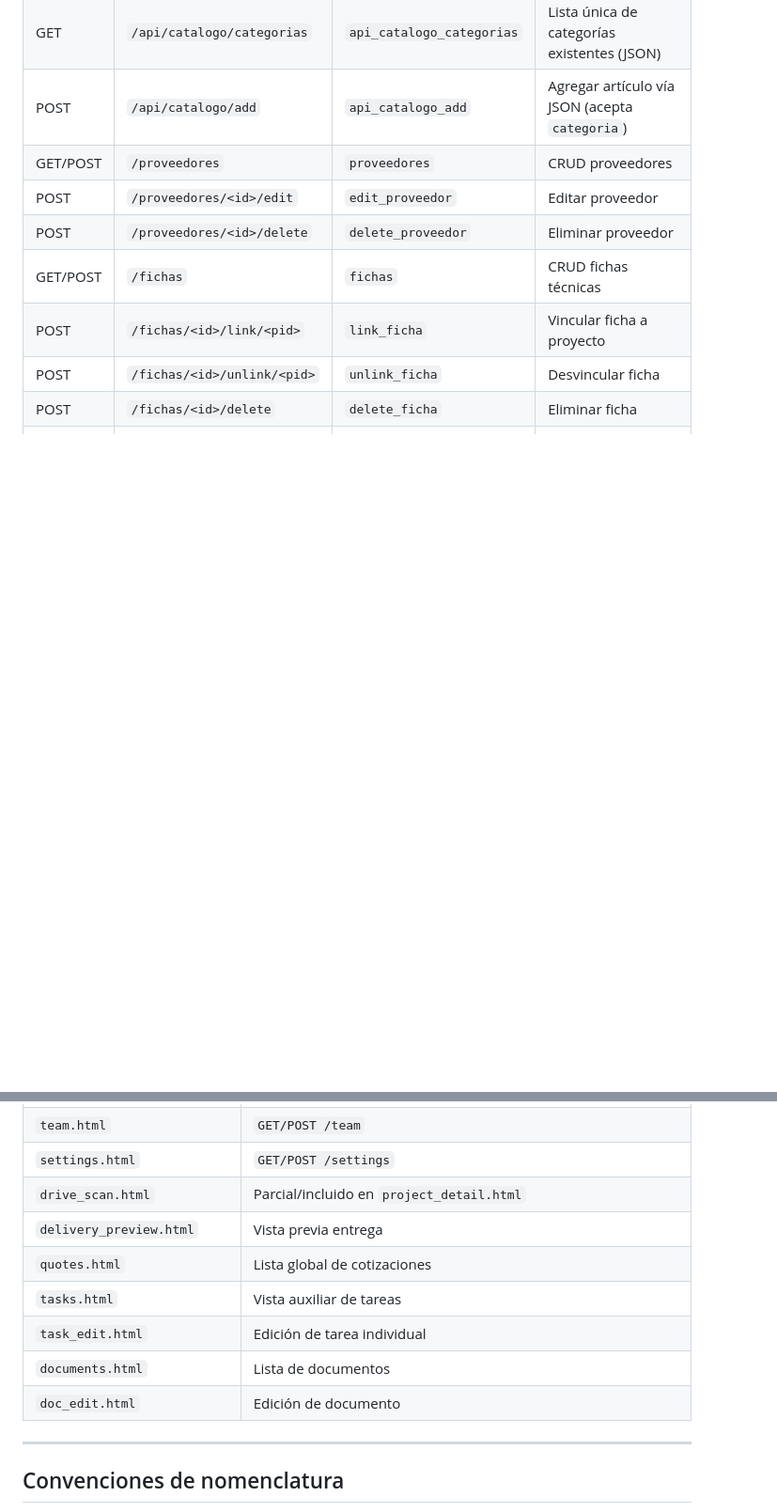
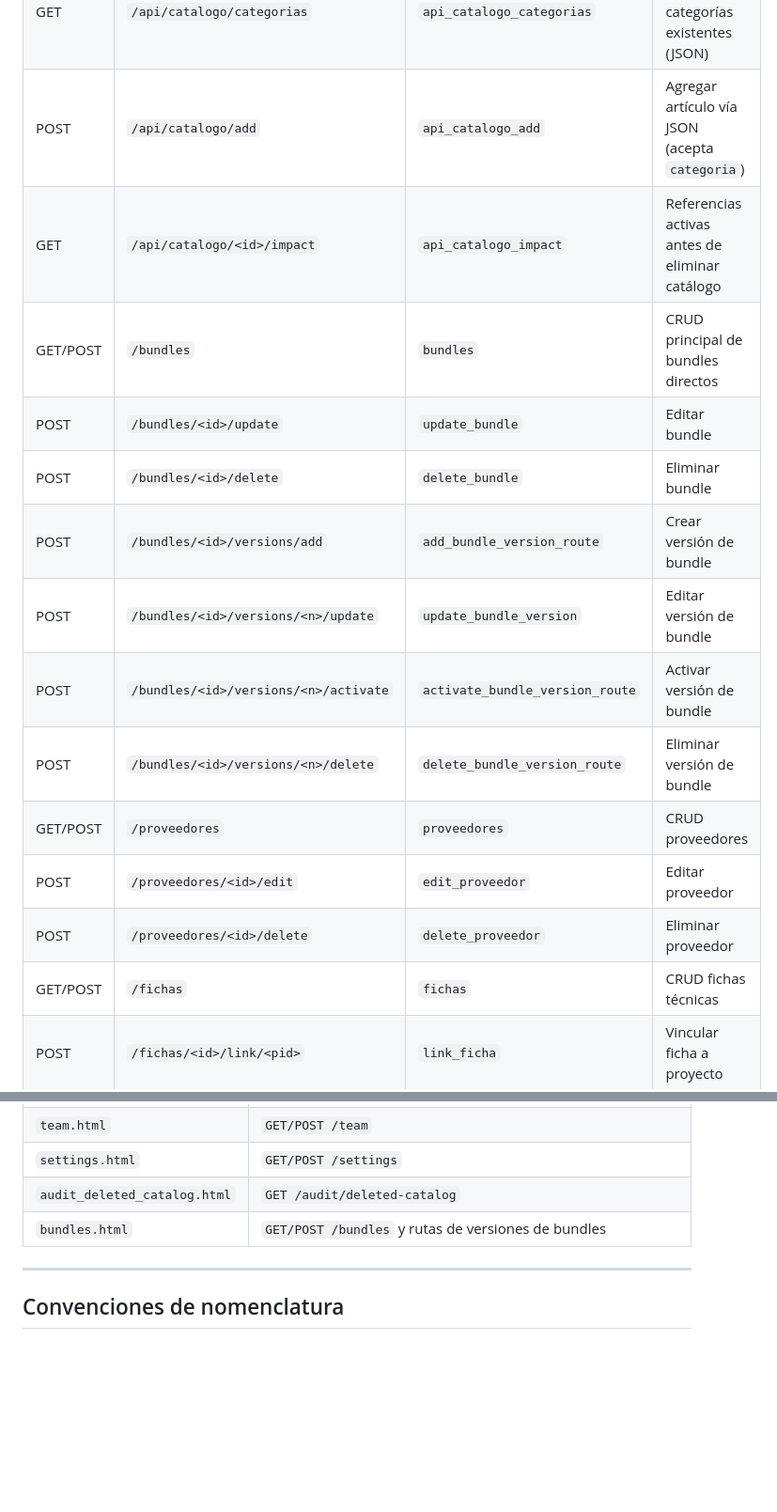
Before and after one commit to Daftrick/ProjectTracker, a Markdown page: VERSIONES.md, 2 parts joined by grey strips. Shown at 94% size. GitHub-like rendering; blank space fills up the shorter version.

```diff
--- a/VERSIONES.md
+++ b/VERSIONES.md
@@ -332,6 +336,14 @@ Tipos de ficha: `LUM, CONT, INT, THERM, TFO, PANEL, CABLE, COND, UPS, FV, AC, OT
 | GET | `/api/catalogo` | `api_catalogo` | Buscar artículos (JSON, max 50, tokens AND + filtro `categoria`) |
 | GET | `/api/catalogo/categorias` | `api_catalogo_categorias` | Lista única de categorías existentes (JSON) |
 | POST | `/api/catalogo/add` | `api_catalogo_add` | Agregar artículo vía JSON (acepta `categoria`) |
+| GET | `/api/catalogo/<id>/impact` | `api_catalogo_impact` | Referencias activas antes de eliminar catálogo |
+| GET/POST | `/bundles` | `bundles` | CRUD principal de bundles directos |
+| POST | `/bundles/<id>/update` | `update_bundle` | Editar bundle |
+| POST | `/bundles/<id>/delete` | `delete_bundle` | Eliminar bundle |
+| POST | `/bundles/<id>/versions/add` | `add_bundle_version_route` | Crear versión de bundle |
+| POST | `/bundles/<id>/versions/<n>/update` | `update_bundle_version` | Editar versión de bundle |
+| POST | `/bundles/<id>/versions/<n>/activate` | `activate_bundle_version_route` | Activar versión de bundle |
+| POST | `/bundles/<id>/versions/<n>/delete` | `delete_bundle_version_route` | Eliminar versión de bundle |
 | GET/POST | `/proveedores` | `proveedores` | CRUD proveedores |
 | POST | `/proveedores/<id>/edit` | `edit_proveedor` | Editar proveedor |
 | POST | `/proveedores/<id>/delete` | `delete_proveedor` | Eliminar proveedor |
@@ -363,13 +375,8 @@ Tipos de ficha: `LUM, CONT, INT, THERM, TFO, PANEL, CABLE, COND, UPS, FV, AC, OT
 | `fichas.html` | `GET/POST /fichas` |
 | `team.html` | `GET/POST /team` |
 | `settings.html` | `GET/POST /settings` |
-| `drive_scan.html` | Parcial/incluido en `project_detail.html` |
-| `delivery_preview.html` | Vista previa entrega |
-| `quotes.html` | Lista global de cotizaciones |
-| `tasks.html` | Vista auxiliar de tareas |
-| `task_edit.html` | Edición de tarea individual |
-| `documents.html` | Lista de documentos |
-| `doc_edit.html` | Edición de documento |
+| `audit_deleted_catalog.html` | `GET /audit/deleted-catalog` |
+| `bundles.html` | `GET/POST /bundles` y rutas de versiones de bundles |
 
 ---
 
```
Also changed, not shown: other parts of VERSIONES.md (+6 -2 lines).
